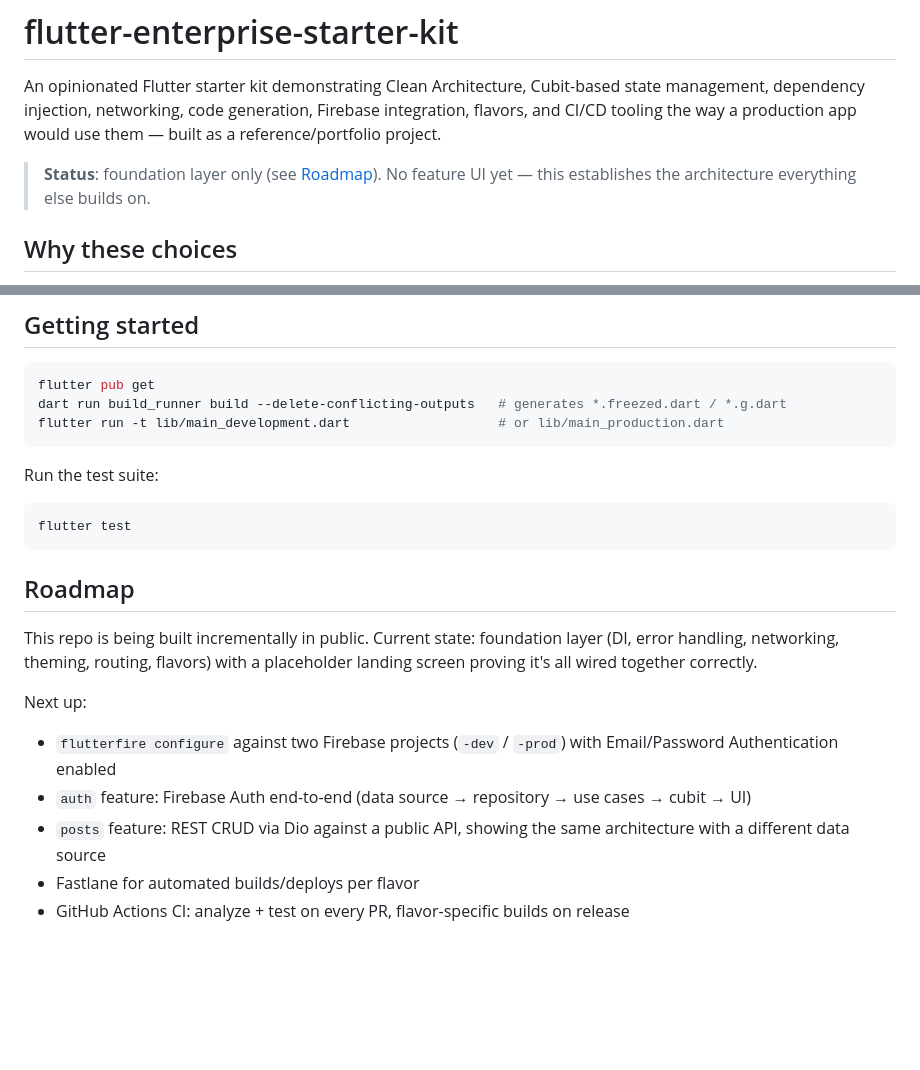
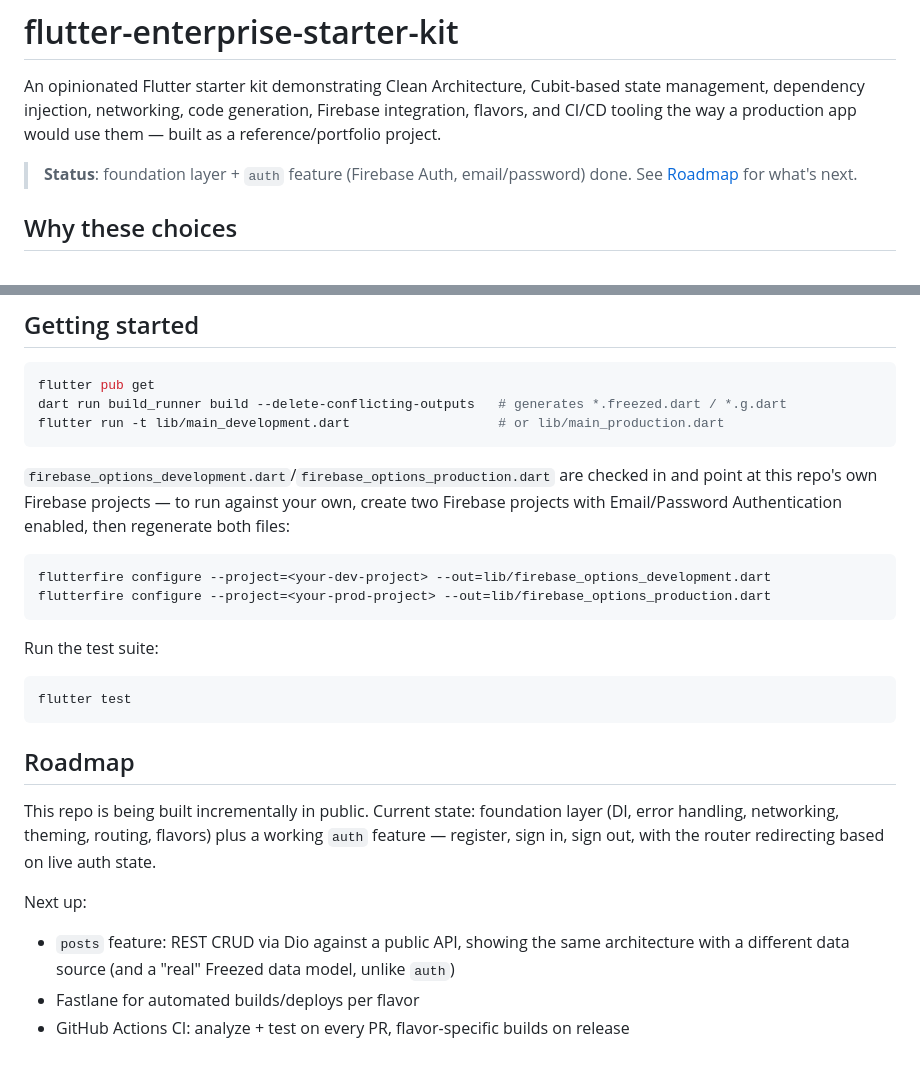
Before and after one commit to nicolinx/flutter_enterprise_starter_kit, a Markdown page: README.md, 2 parts joined by grey strips. Rendered like a GitHub page; blank space fills up the shorter version.

````diff
--- a/README.md
+++ b/README.md
@@ -5,8 +5,8 @@ management, dependency injection, networking, code generation, Firebase integrat
 and CI/CD tooling the way a production app would use them — built as a reference/portfolio
 project.
 
-> **Status**: foundation layer only (see [Roadmap](#roadmap)). No feature UI yet — this establishes
-> the architecture everything else builds on.
+> **Status**: foundation layer + `auth` feature (Firebase Auth, email/password) done. See
+> [Roadmap](#roadmap) for what's next.
 
 ## Why these choices
 
@@ -93,6 +132,15 @@ you've read one feature you can navigate any other.
 flutter pub get
 dart run build_runner build --delete-conflicting-outputs   # generates *.freezed.dart / *.g.dart
 flutter run -t lib/main_development.dart                   # or lib/main_production.dart
+```
+
+`firebase_options_development.dart`/`firebase_options_production.dart` are checked in and point
+at this repo's own Firebase projects — to run against your own, create two Firebase projects
+with Email/Password Authentication enabled, then regenerate both files:
+
+```bash
+flutterfire configure --project=<your-dev-project> --out=lib/firebase_options_development.dart
+flutterfire configure --project=<your-prod-project> --out=lib/firebase_options_production.dart
 ```
 
 Run the test suite:
@@ -104,14 +152,11 @@ flutter test
 ## Roadmap
 
 This repo is being built incrementally in public. Current state: foundation layer (DI, error
-handling, networking, theming, routing, flavors) with a placeholder landing screen proving it's
-all wired together correctly.
+handling, networking, theming, routing, flavors) plus a working `auth` feature — register, sign
+in, sign out, with the router redirecting based on live auth state.
 
 Next up:
-- `flutterfire configure` against two Firebase projects (`-dev` / `-prod`) with Email/Password
-  Authentication enabled
-- `auth` feature: Firebase Auth end-to-end (data source → repository → use cases → cubit → UI)
 - `posts` feature: REST CRUD via Dio against a public API, showing the same architecture with a
-  different data source
+  different data source (and a "real" Freezed data model, unlike `auth`)
 - Fastlane for automated builds/deploys per flavor
 - GitHub Actions CI: analyze + test on every PR, flavor-specific builds on release
````
Also changed, not shown: other parts of README.md (+66 -27 lines).
